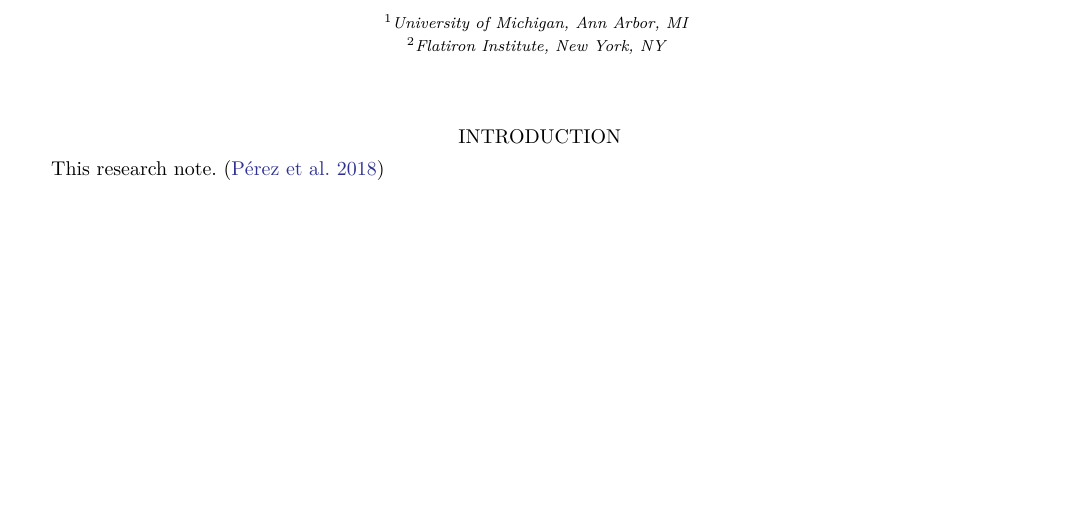
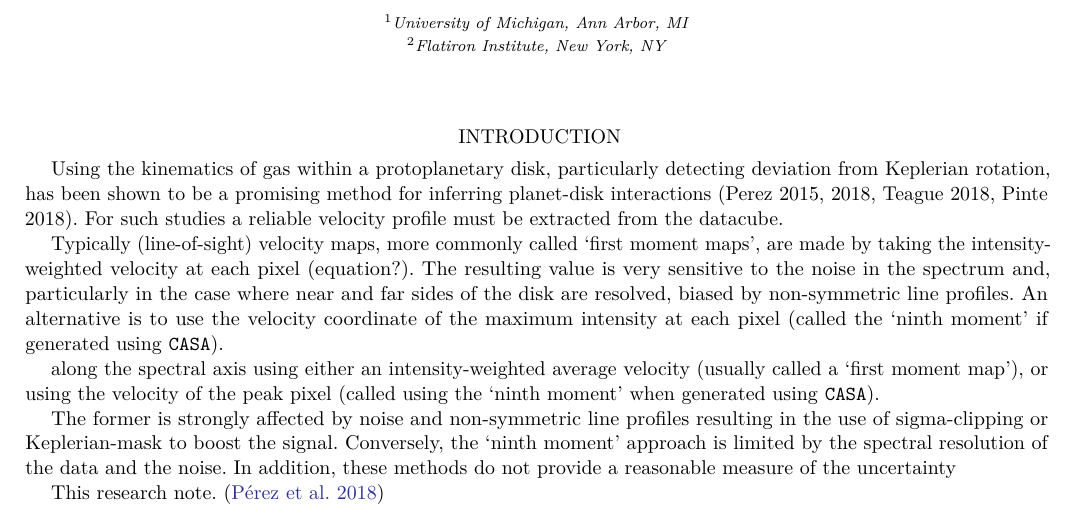
Before and after one commit to richteague/bettermoments, a LaTeX paper (paper/bettermoments.tex): part of page 1 of 2, cut so that both start at the same text, the shorter picture padded with empty space. Compiled offline with pdfLaTeX.

Commit message:
starting to write

```diff
--- a/paper/bettermoments.tex
+++ b/paper/bettermoments.tex
@@ -82,6 +82,21 @@ Robust moment maps for ALMA observations
 
 \section{Introduction}
 
+% > Kinematics used to trace planet-disk interaction (and other star stuff).
+% > Moment maps require sigma-clipping or masking to get good values. Bad!
+% > No real uncertainties for the values.
+% > Intensity weighted values also confused by far side of the disk (make the disk look flat).
+% > Can fit a Gaussian, but slow and assumes an implicit line profile (not true for optically thick lines due to core saturation and seeing the back side of the disk).
+% > Centroid fitting better.
+
+Using the kinematics of gas within a protoplanetary disk, particularly detecting deviation from Keplerian rotation, has been shown to be a promising method for inferring planet-disk interactions (Perez 2015, 2018, Teague 2018, Pinte 2018). For such studies a reliable velocity profile must be extracted from the datacube.
+
+Typically (line-of-sight) velocity maps, more commonly called `first moment maps', are made by taking the intensity-weighted velocity at each pixel (equation?). The resulting value is very sensitive to the noise in the spectrum and, particularly in the case where near and far sides of the disk are resolved, biased by non-symmetric line profiles. An alternative is to use the velocity coordinate of the maximum intensity at each pixel (called the `ninth moment' if generated using \texttt{CASA}).
+
+ along the spectral axis using either an intensity-weighted average velocity (usually called a `first moment map'), or using the velocity of the peak pixel (called using the `ninth moment' when generated using \texttt{CASA}).
+
+The former is strongly affected by noise and non-symmetric line profiles resulting in the use of sigma-clipping or Keplerian-mask to boost the signal. Conversely, the `ninth moment' approach is limited by the spectral resolution of the data and the noise. In addition, these methods do not provide a reasonable measure of the uncertainty
+
 This research note. \citep{Perez:2018}
 
 \bibliography{bettermoments}
```
